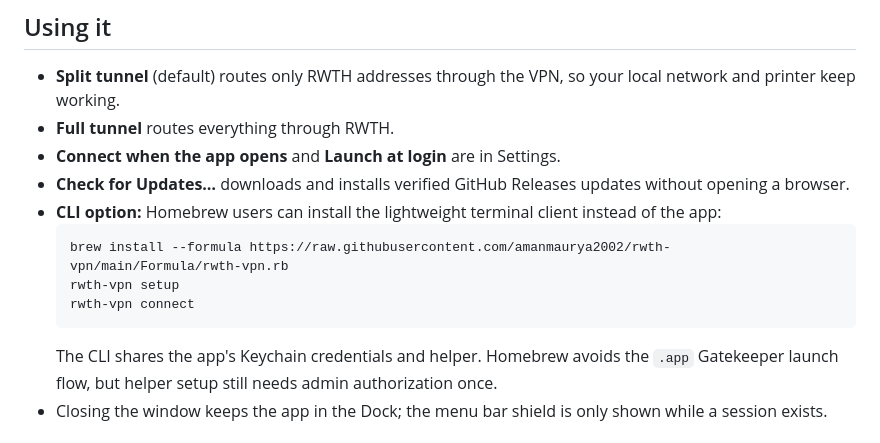
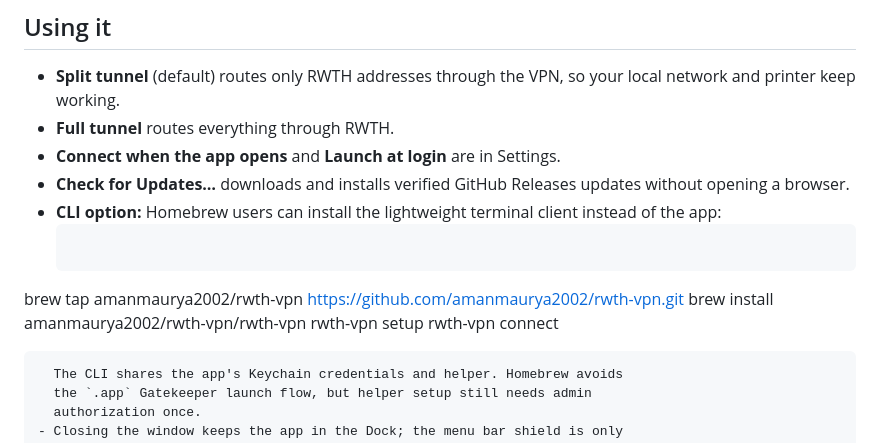
Before and after one commit to amanmaurya2002/rwth-vpn, a Markdown page: README.md, the part around the change. GitHub-like rendering.

Commit message:
Document Homebrew tap installation
Co-authored-by: Copilot App <223556219+Copilot@users.noreply.github.com>

````diff
--- a/README.md
+++ b/README.md
@@ -63,10 +63,11 @@ secret it generates the code locally and shows a countdown.
 - **CLI option:** Homebrew users can install the lightweight terminal client
   instead of the app:
   ```bash
-  brew install --formula https://raw.githubusercontent.com/amanmaurya2002/rwth-vpn/main/Formula/rwth-vpn.rb
-  rwth-vpn setup
-  rwth-vpn connect
-  ```
+brew tap amanmaurya2002/rwth-vpn https://github.com/amanmaurya2002/rwth-vpn.git
+brew install amanmaurya2002/rwth-vpn/rwth-vpn
+rwth-vpn setup
+rwth-vpn connect
+```
   The CLI shares the app's Keychain credentials and helper. Homebrew avoids
   the `.app` Gatekeeper launch flow, but helper setup still needs admin
   authorization once.
````
Also changed, not shown: docs/RELEASING.md (+4 -4 lines).
